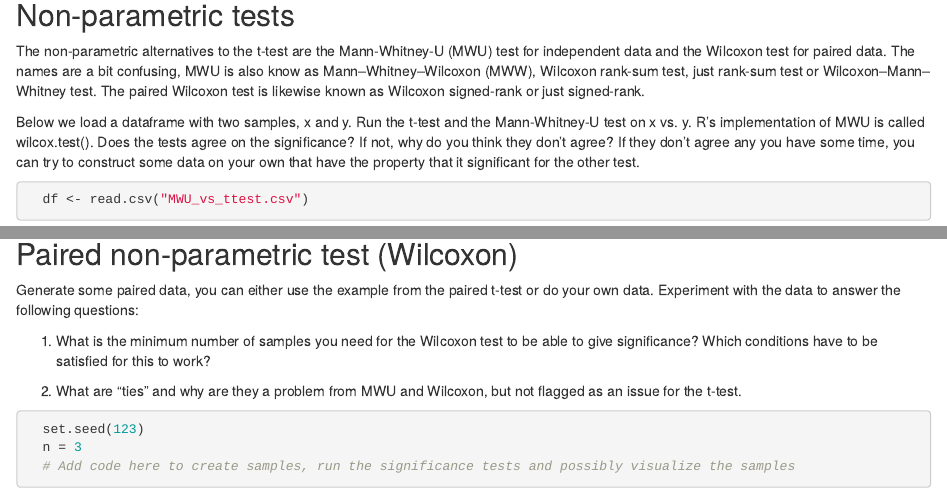
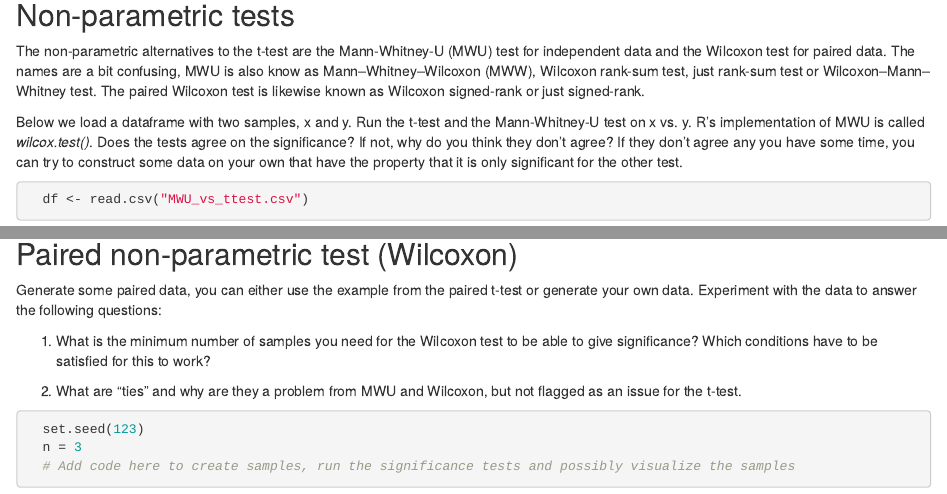
Before and after one commit to applied-systems-biology/MMM-Statistics-Course, an R Markdown document (3_Wilcoxon_and_Mann_Whitney_U.Rmd): the page in a window 1100 px wide, from 80 px down, and a second part further down, joined at a grey line. Rendered offline with R 4.5, knitr and Pandoc, with nearby package versions; some code elsewhere in the file could not run offline.

Commit message:
Small corrections

````diff
--- a/3_Wilcoxon_and_Mann_Whitney_U.Rmd
+++ b/3_Wilcoxon_and_Mann_Whitney_U.Rmd
@@ -17,7 +17,7 @@ library(tidyr)
 
 The non-parametric alternatives to the t-test are the Mann-Whitney-U (MWU) test for independent data and the Wilcoxon test for paired data. The names are a bit confusing, MWU is also know as Mann–Whitney–Wilcoxon (MWW), Wilcoxon rank-sum test, just rank-sum test or Wilcoxon–Mann–Whitney test. The paired Wilcoxon test is likewise known as Wilcoxon signed-rank or just signed-rank.
 
-Below we load a dataframe with two samples, x and y. Run the t-test and the Mann-Whitney-U test on x vs. y. R's implementation of MWU is called wilcox.test(). Does the tests agree on the significance? If not, why do you think they don't agree? If they don't agree any you have some time, you can try to construct some data on your own that have the property that it significant for the other test.
+Below we load a dataframe with two samples, x and y. Run the t-test and the Mann-Whitney-U test on x vs. y. R's implementation of MWU is called *wilcox.test()*. Does the tests agree on the significance? If not, why do you think they don't agree? If they don't agree any you have some time, you can try to construct some data on your own that have the property that it is only significant for the other test.
 
 ```{r MWU vs t-test data, echo = TRUE, message=TRUE}
 
@@ -49,7 +49,7 @@ Let us explore one of the main differences between the t-test and MWU. The code
 
 ## Paired non-parametric test (Wilcoxon)
 
-Generate some paired data, you can either use the example from the paired t-test or do your own data. Experiment with the data to answer the following questions:
+Generate some paired data, you can either use the example from the paired t-test or generate your own data. Experiment with the data to answer the following questions:
 
 1. What is the minimum number of samples you need for the Wilcoxon test to be able to give significance? Which conditions have to be satisfied for this to work?
 
````
